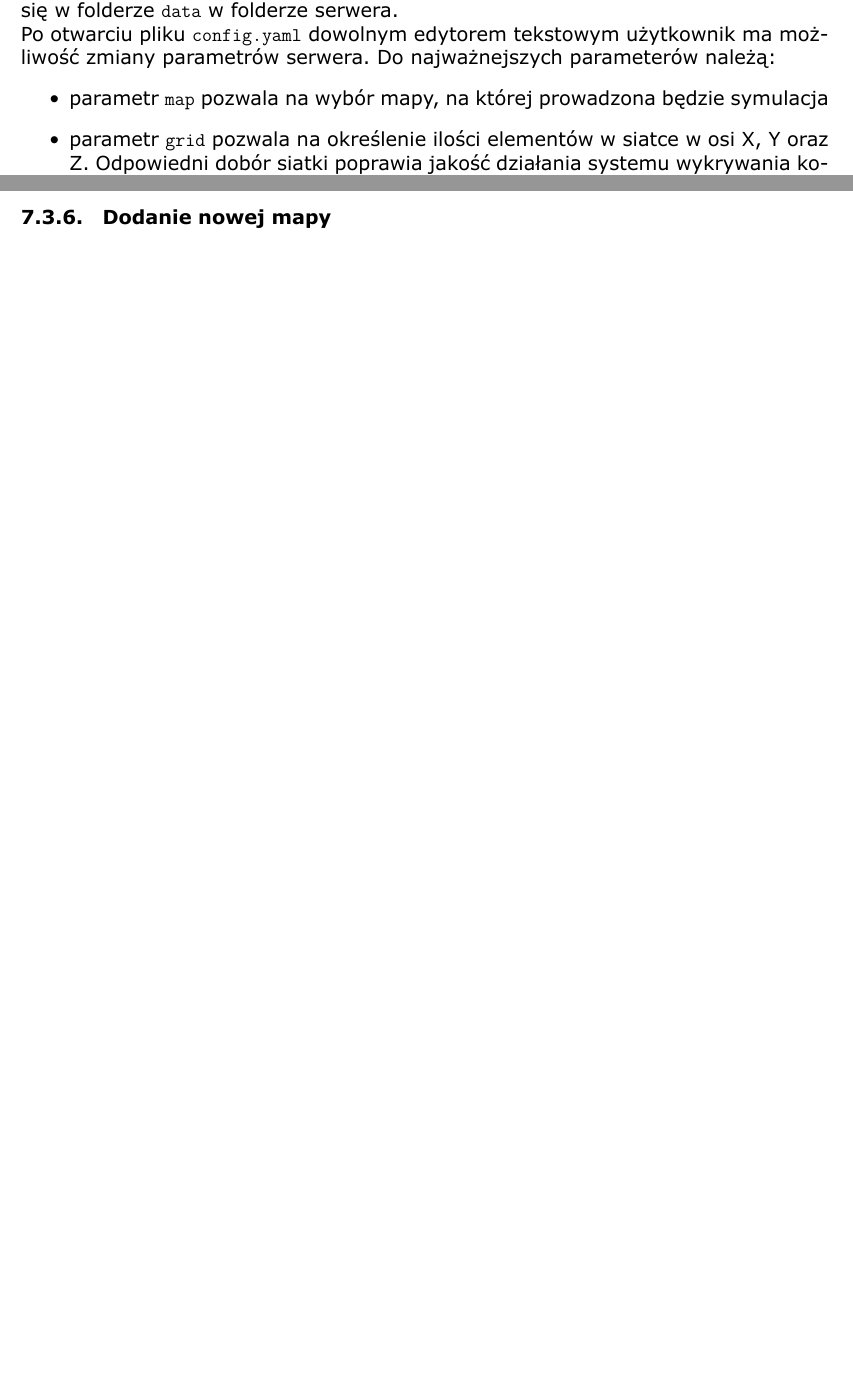
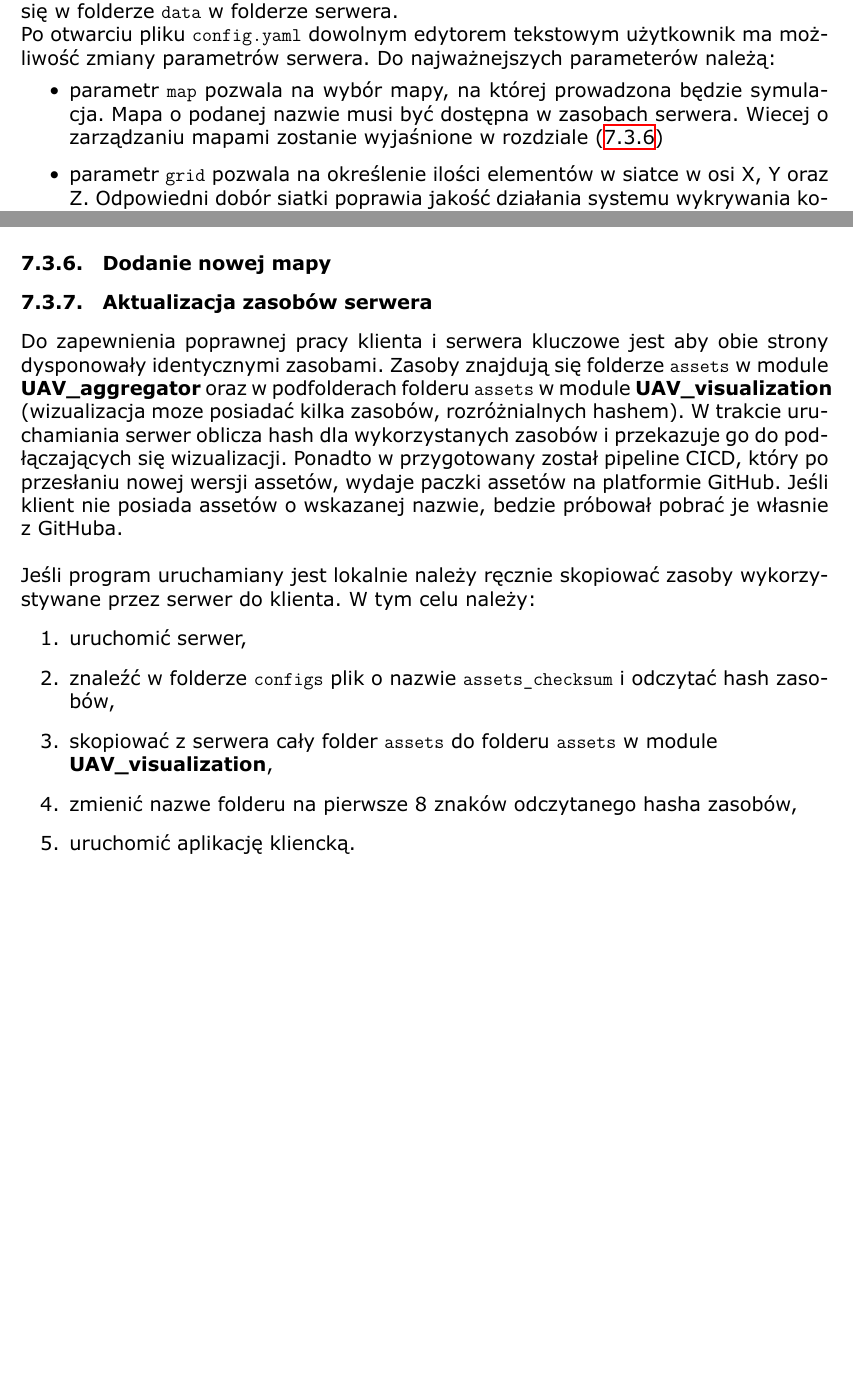
Before and after one commit to MiNI-UAV/Thesis, a LaTeX document (main.tex): two parts of pages 35 and 37 of 40 before the commit and two parts of pages 35 and 38 of 41 after it, joined at a grey line, cut so that both start at the same text, the shorter picture padded with empty space. Compiled offline with XeLaTeX.

Commit message:
added: cont'd manual

```diff
--- a/main.tex
+++ b/main.tex
@@ -925,7 +925,7 @@ Przed uruchomieniem serwera możliwa jest zmiana ogólnych parameterów symulacj
 
 Po otwarciu pliku \texttt{config.yaml} dowolnym edytorem tekstowym użytkownik ma możliwość zmiany parametrów serwera. Do najważnejszych parameterów należą:
  \begin{itemize}
-\item parametr \texttt{map} pozwala na wybór mapy, na której prowadzona będzie symulacja
+\item parametr \texttt{map} pozwala na wybór mapy, na której prowadzona będzie symulacja. Mapa o podanej nazwie musi być dostępna w zasobach serwera. Wiecej o zarządzaniu mapami zostanie wyjaśnione w rozdziale (\ref{add_map})
 \item parametr \texttt{grid} pozwala na określenie ilości elementów w siatce w osi X, Y oraz Z. Odpowiedni dobór siatki poprawia jakość działania systemu wykrywania kolizji z mapą. Zalecane jest dobranie takiej ilości elementów, aby poszczególne \textit{chunki} były zbliżone do sześcianów o dł. krawędzi równej 30,
 \item parametry \texttt{temperature}, \texttt{pressure}, \texttt{wind\_matrix} oraz \texttt{wind\_bias} pozwalają na skonfigurowanie początkowych warunków atmosferycznych i pola prędkości wiatru.
 \item parametry \texttt{*\_step\_time} pozwalają na ustawienie kroku obliczeń w poszczególnych modułach symulacji. Krok wyrażony jest w milisekundach.
@@ -979,7 +979,8 @@ Foldery z lotami noszą nazwy związane z nazwą drona i zawierają dokładnie j
 \end{itemize}
 
 
+
 \subsubsection{Dodanie nowego BSP}
 
+Wszystkie parametery dotyczące symulowanego BSP zostały zawarte w pliku XML, którego nazwa odpowiada nazwie konkretnego statku. Plik XML znadują się po stronie klienta w module \textbf{UAV\_visualization} w folderze \texttt{drones}. Domyślnie do projektu zostały dołączone pliki z parameterami wielowirnikowca, stałopłatowca i rakiety, odpowiednio o nazwach \texttt{quadcopter.xml}, \texttt{plane.xml} oraz \texttt{rocket.xml}. Dodatkowo folder zawiera plik \texttt{aircraft\_template.xml} który nie reprezentuje żadnego kontretnego BSP, ale zwiera wszystkie z możliwych parameterów wraz w własciwymi opisami w komentarzach XML.\\
 
-\subsubsection{Dodanie nowej mapy}
@@ -987,3 +1007,17 @@ Foldery z lotami noszą nazwy związane z nazwą drona i zawierają dokładnie j
+\subsubsection{Dodanie nowej mapy} \label{add_map}
+
+\subsubsection{Aktualizacja zasobów serwera}
+
+Do zapewnienia poprawnej pracy klienta i serwera kluczowe jest aby obie strony dysponowały identycznymi zasobami. Zasoby znajdują się folderze \texttt{assets} w module \textbf{UAV\_aggregator} oraz w podfolderach folderu \texttt{assets} w module \textbf{UAV\_visualization} (wizualizacja moze posiadać kilka zasobów, rozróżnialnych hashem). W trakcie uruchamiania serwer oblicza hash dla wykorzystanych zasobów i przekazuje go do podłączających się wizualizacji. Ponadto w przygotowany został pipeline CICD, który po przesłaniu nowej wersji assetów, wydaje paczki assetów na platformie GitHub. Jeśli klient nie posiada assetów o wskazanej nazwie, bedzie próbował pobrać je własnie z GitHuba.\\
+
+Jeśli program uruchamiany jest lokalnie należy ręcznie skopiować zasoby wykorzystywane przez serwer do klienta. W tym celu należy:
+\begin{enumerate}
+\item uruchomić serwer,
+\item znaleźć w folderze \texttt{configs} plik o nazwie \texttt{assets\_checksum} i odczytać hash zasobów,
+\item skopiować z serwera cały folder \texttt{assets} do folderu \texttt{assets} w module\\ \textbf{UAV\_visualization},
+\item zmienić nazwe folderu na pierwsze 8 znaków odczytanego hasha zasobów,
+\item uruchomić aplikację kliencką.
+\end{enumerate}
 
 \begin{comment}
 \newpage
```
Also changed, not shown: main.tex (19 more changed lines).
